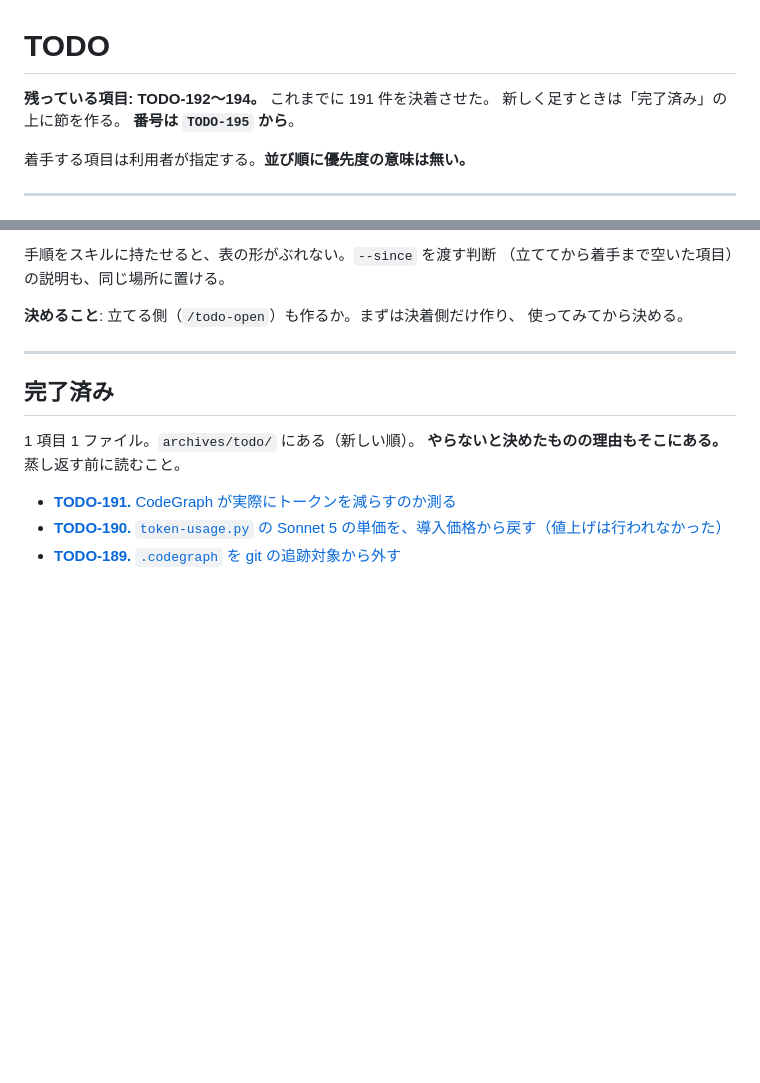
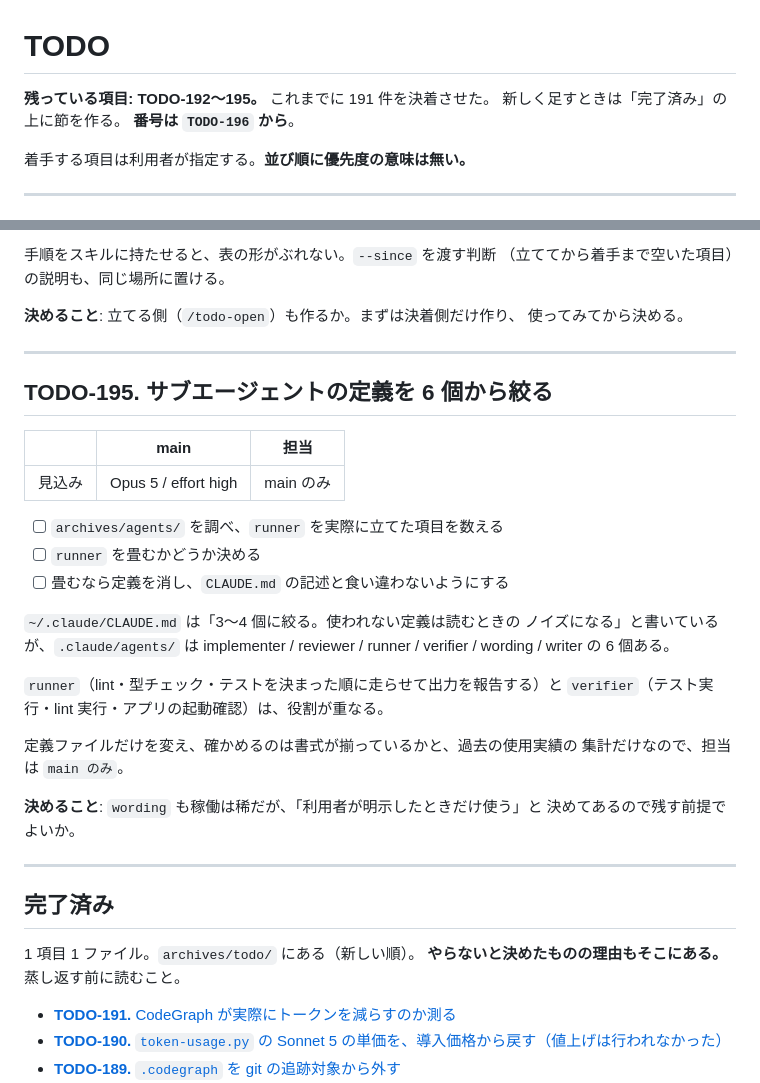
Before and after one commit to ytani01/ytsched, a Markdown page: TODO.md, 2 parts joined by grey strips. GitHub-like rendering; blank space fills up the shorter version.

Commit message:
docs(todo): サブエージェントの定義を絞る件を TODO-195 として立てる
.claude/agents/ が 6 個ある。runner と verifier は役割が重なる。
使われない定義は読むときのノイズになる。

Co-Authored-By: Claude Opus 5 <noreply@anthropic.com>
Claude-Session: https://claude.ai/code/session_01PYEm8fLC54UmbSATz24kcr

```diff
--- a/TODO.md
+++ b/TODO.md
@@ -1,8 +1,8 @@
 # TODO
 
-**残っている項目: TODO-192〜194。** これまでに 191 件を決着させた。
+**残っている項目: TODO-192〜195。** これまでに 191 件を決着させた。
 新しく足すときは「完了済み」の上に節を作る。
-**番号は `TODO-195` から**。
+**番号は `TODO-196` から**。
 
 着手する項目は利用者が指定する。**並び順に優先度の意味は無い。**
 
@@ -81,6 +81,31 @@
 
 **決めること**: 立てる側（`/todo-open`）も作るか。まずは決着側だけ作り、
 使ってみてから決める。
+
+---
+
+## TODO-195. サブエージェントの定義を 6 個から絞る
+
+|      | main | 担当 |
+|------|------|------|
+| 見込み | Opus 5 / effort high | main のみ |
+
+- [ ] `archives/agents/` を調べ、`runner` を実際に立てた項目を数える
+- [ ] `runner` を畳むかどうか決める
+- [ ] 畳むなら定義を消し、`CLAUDE.md` の記述と食い違わないようにする
+
+`~/.claude/CLAUDE.md` は「3〜4 個に絞る。使われない定義は読むときの
+ノイズになる」と書いているが、`.claude/agents/` は implementer /
+reviewer / runner / verifier / wording / writer の 6 個ある。
+
+`runner`（lint・型チェック・テストを決まった順に走らせて出力を報告する）と
+`verifier`（テスト実行・lint 実行・アプリの起動確認）は、役割が重なる。
+
+定義ファイルだけを変え、確かめるのは書式が揃っているかと、過去の使用実績の
+集計だけなので、担当は `main のみ`。
+
+**決めること**: `wording` も稼働は稀だが、「利用者が明示したときだけ使う」と
+決めてあるので残す前提でよいか。
 
 ---
 
```
